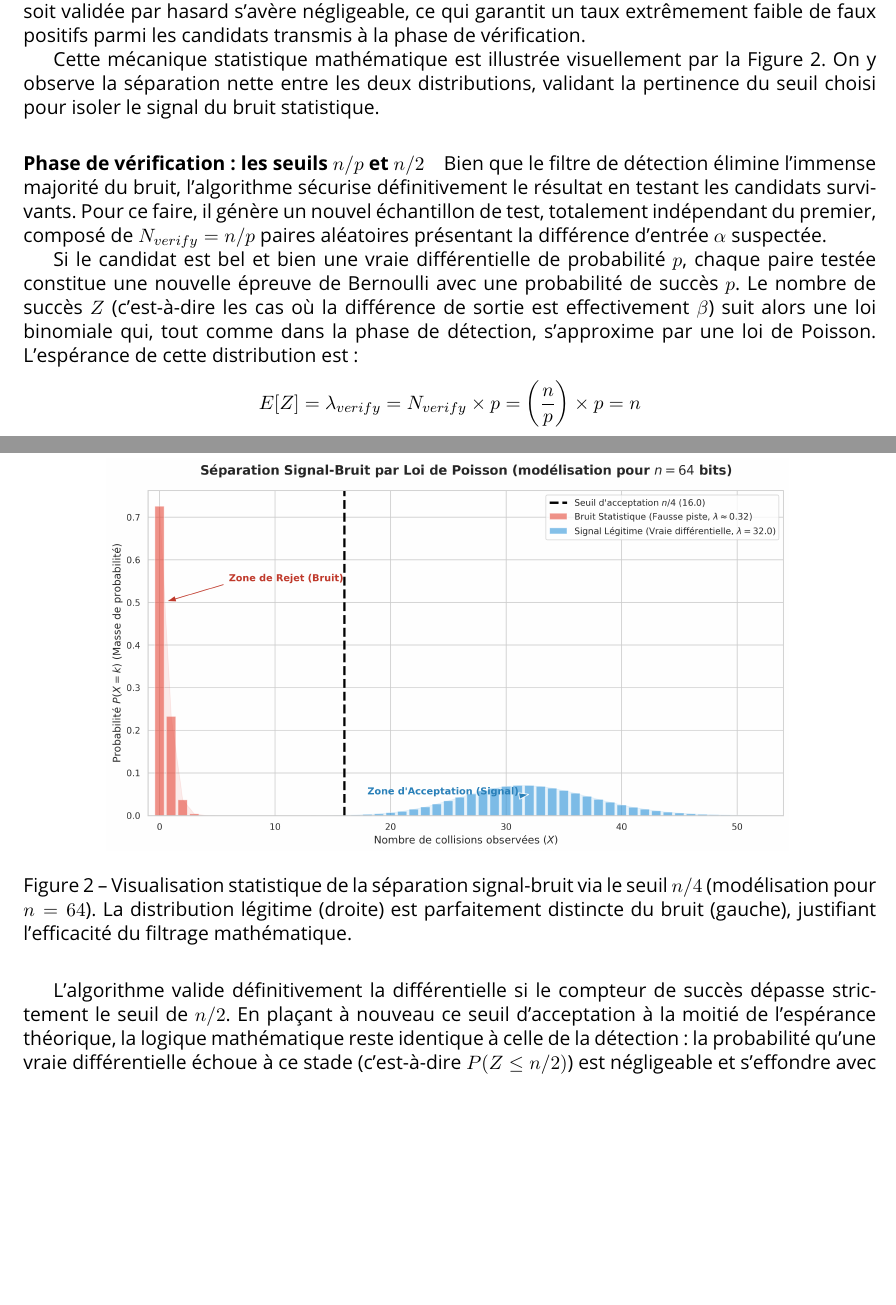
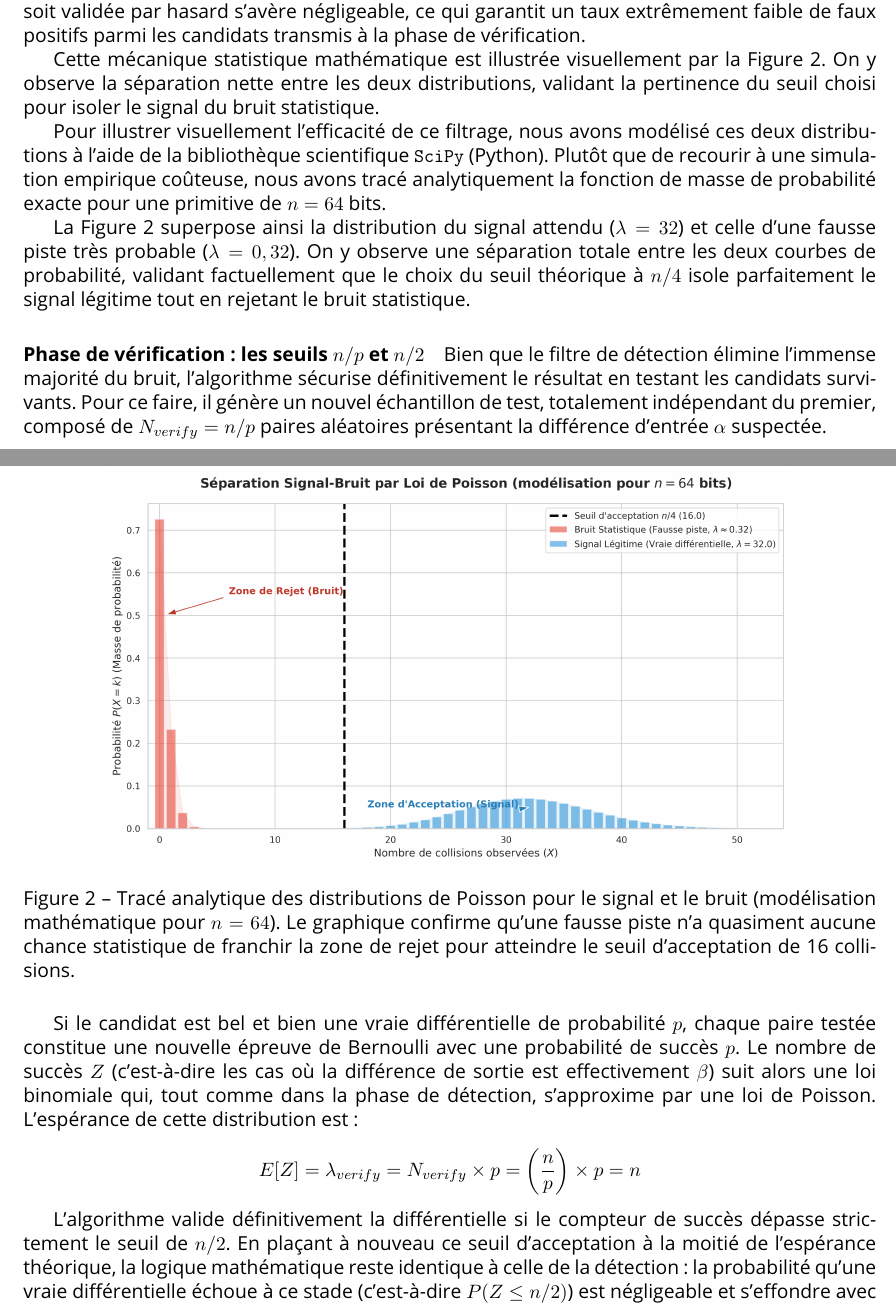
Before and after one commit to Redak92/cryptanalyse-differentielle, a LaTeX document (report/report.tex): two parts of pages 14 and 15 of 29, joined at a grey line, cut so that both start at the same text, the shorter picture padded with empty space. Compiled offline with pdfLaTeX.

Commit message:
correctionsss

```diff
--- a/report/report.tex
+++ b/report/report.tex
@@ -410,10 +410,14 @@ La probabilité qu'une telle anomalie statistique franchisse le filtre de détec
 
 Cette mécanique statistique mathématique est illustrée visuellement par la Figure~\ref{fig:poisson_signal_noise}. On y observe la séparation nette entre les deux distributions, validant la pertinence du seuil choisi pour isoler le signal du bruit statistique.
 
+Pour illustrer visuellement l'efficacité de ce filtrage, nous avons modélisé ces deux distributions à l'aide de la bibliothèque scientifique \texttt{SciPy} (Python). Plutôt que de recourir à une simulation empirique coûteuse, nous avons tracé analytiquement la fonction de masse de probabilité exacte pour une primitive de $n=64$ bits.
+
+La Figure~\ref{fig:poisson_signal_noise} superpose ainsi la distribution du signal attendu ($\lambda = 32$) et celle d'une fausse piste très probable ($\lambda = 0,32$). On y observe une séparation totale entre les deux courbes de probabilité, validant factuellement que le choix du seuil théorique à $n/4$ isole parfaitement le signal légitime tout en rejetant le bruit statistique.
+
 \begin{figure}[htbp]
     \centering
     \includegraphics[width=0.8\textwidth]{figures/poisson_signal_bruit.png}
-    \caption{Visualisation statistique de la séparation signal-bruit via le seuil $n/4$ (modélisation pour $n=64$). La distribution légitime (droite) est parfaitement distincte du bruit (gauche), justifiant l'efficacité du filtrage mathématique.}
+    \caption{Tracé analytique des distributions de Poisson pour le signal et le bruit (modélisation mathématique pour $n=64$). Le graphique confirme qu'une fausse piste n'a quasiment aucune chance statistique de franchir la zone de rejet pour atteindre le seuil d'acceptation de 16 collisions.}
     \label{fig:poisson_signal_noise}
 \end{figure}
 
```
Also changed, not shown: report/report.pdf, report/report.tex (6 more changed lines).
